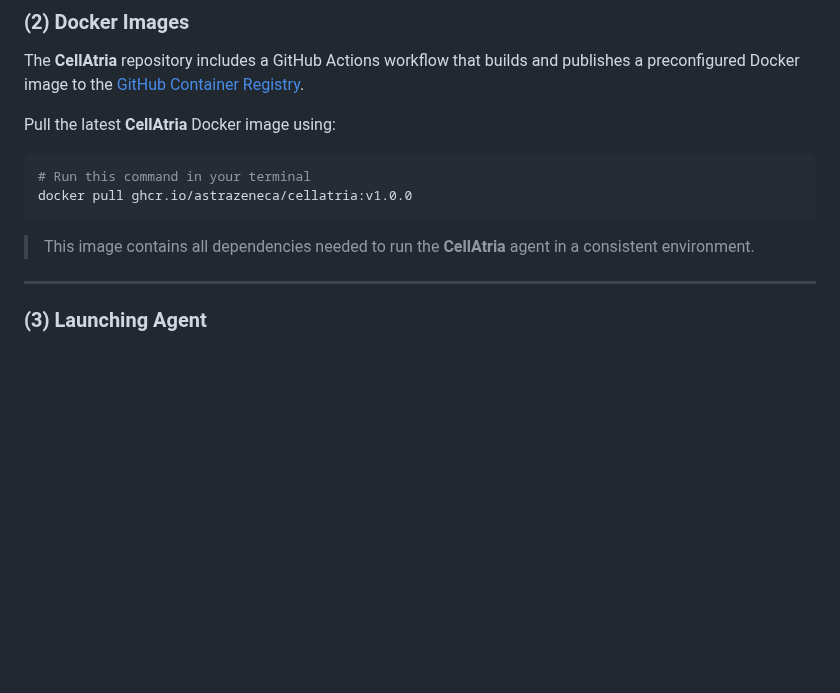
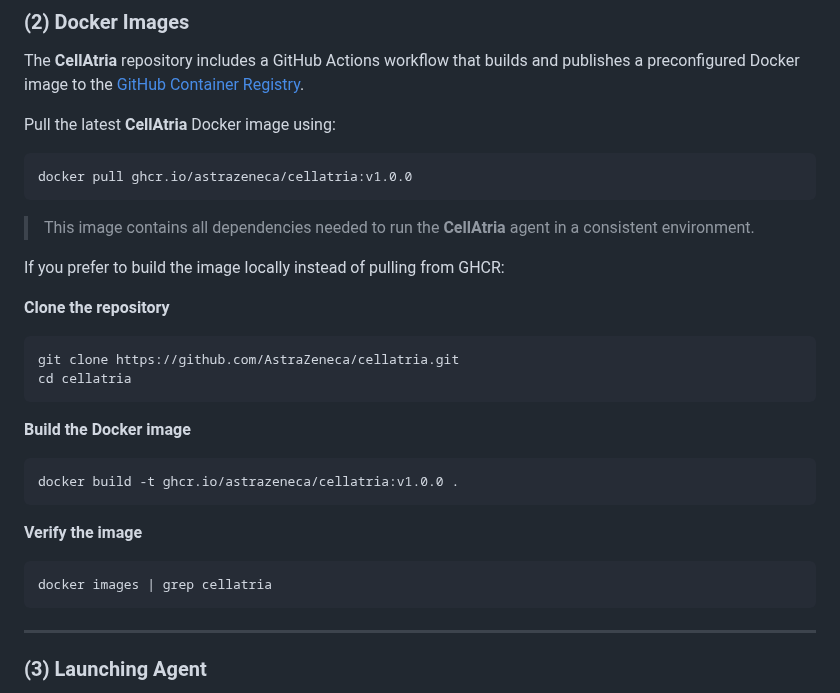
Before and after one commit to AstraZeneca/cellatria, a Markdown page: README.md, the part around the change. Drawn GitHub-style; folded sections open; blank space fills up the shorter version.

Commit message:
rev_comp_npj

````diff
--- a/README.md
+++ b/README.md
@@ -93,11 +93,28 @@ The **CellAtria** repository includes a GitHub Actions workflow that builds and
 Pull the latest **CellAtria** Docker image using:
 
 ```bash
-# Run this command in your terminal
 docker pull ghcr.io/astrazeneca/cellatria:v1.0.0
 ```
 
 > This image contains all dependencies needed to run  the **CellAtria** agent in a consistent environment.
+
+If you prefer to build the image locally instead of pulling from GHCR:
+
+**Clone the repository**
+```bash
+git clone https://github.com/AstraZeneca/cellatria.git
+cd cellatria
+```
+
+**Build the Docker image**
+```bash
+docker build -t ghcr.io/astrazeneca/cellatria:v1.0.0 .
+```
+
+**Verify the image**
+```bash
+docker images | grep cellatria
+```
 
 ---
 
````
